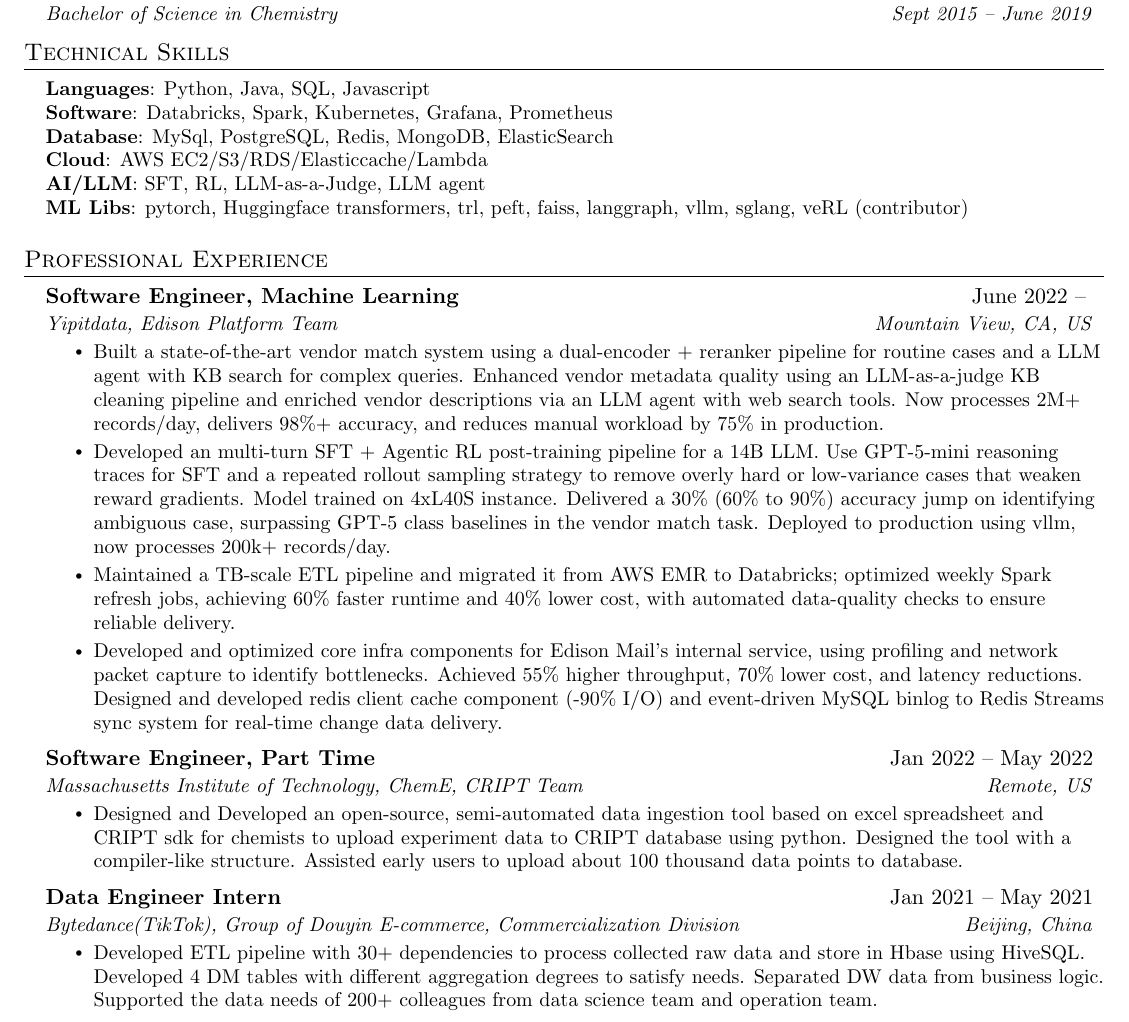
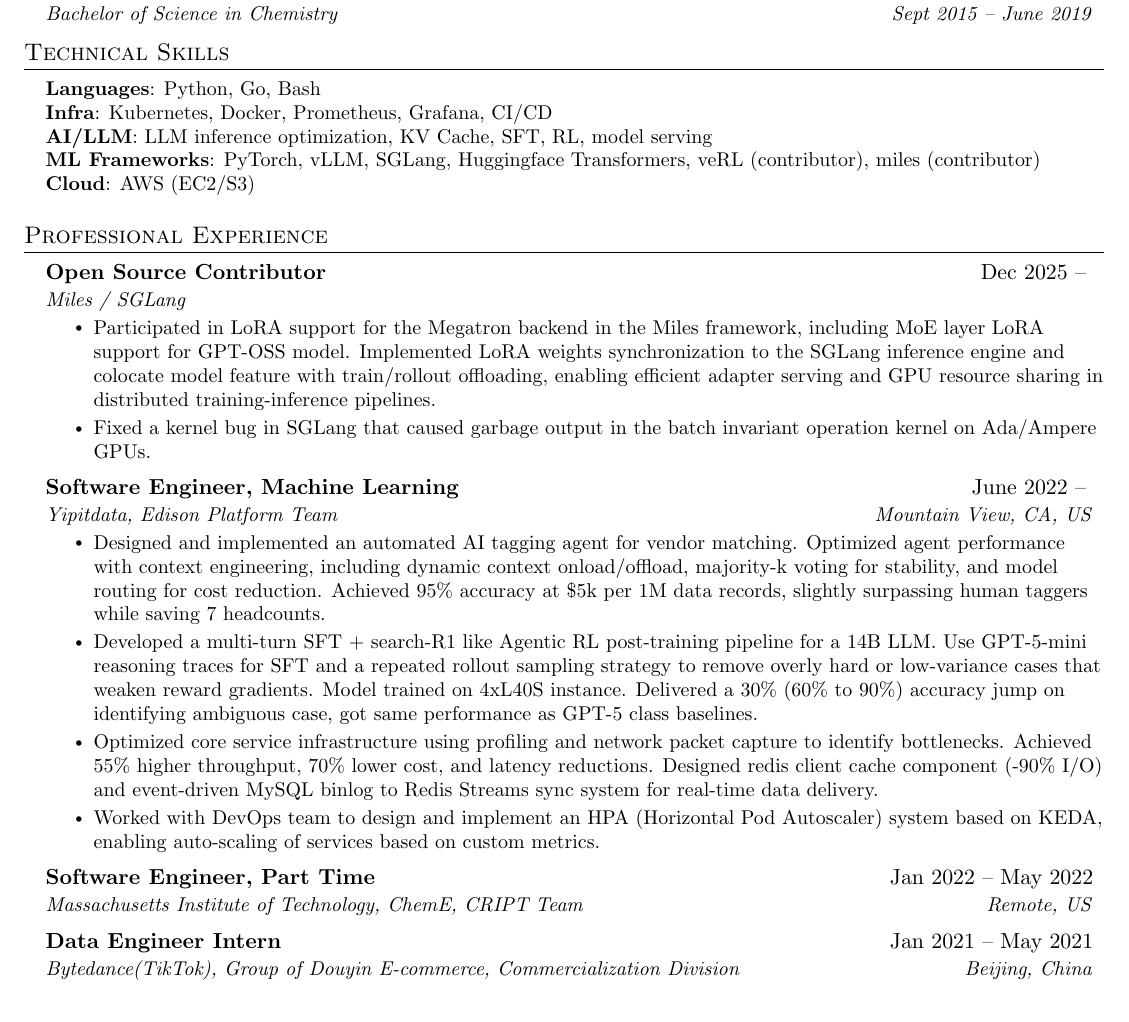
Before and after one commit to gongyisheng/playground, a LaTeX CV (resume/resume-EN.tex): part of the page, cut so that both start at the same text. Compiled offline with pdfLaTeX.

Commit message:
update resume

```diff
--- a/resume/resume-EN.tex
+++ b/resume/resume-EN.tex
@@ -134,12 +134,11 @@
 \section{Technical Skills}
  \begin{itemize}[leftmargin=0.15in, label={}]
     \small{\item{
-     \textbf{Languages}{: Python, Java, SQL, Javascript} \\
-     \textbf{Software}{: Databricks, Spark, Kubernetes, Grafana, Prometheus} \\
-     \textbf{Database}{: MySql, PostgreSQL, Redis, MongoDB, ElasticSearch} \\
-     \textbf{Cloud}{: AWS EC2/S3/RDS/Elasticcache/Lambda} \\
-     \textbf{AI/LLM}{: SFT, RL, LLM-as-a-Judge, LLM agent} \\
-     \textbf{ML Libs}{: pytorch, Huggingface transformers, trl, peft, faiss, langgraph, vllm, sglang, veRL (contributor) } \\
+     \textbf{Languages}{: Python, Go, Bash} \\
+     \textbf{Infra}{: Kubernetes, Docker, Prometheus, Grafana, CI/CD} \\
+     \textbf{AI/LLM}{: LLM inference optimization, KV Cache, SFT, RL, model serving} \\
+     \textbf{ML Frameworks}{: PyTorch, vLLM, SGLang, Huggingface Transformers, veRL (contributor), miles (contributor)} \\
+     \textbf{Cloud}{: AWS (EC2/S3)} \\
     }}
  \end{itemize}
 
@@ -148,26 +147,27 @@
 \section{Professional Experience}
   \resumeSubHeadingListStart
     \resumeSubheading
+      {Open Source Contributor}{Dec 2025 -- }
+      {Miles / SGLang}{}
+      \resumeItemListStart
+        \resumeItem{Participated in LoRA support for the Megatron backend in the Miles framework, including MoE layer LoRA support for GPT-OSS model. Implemented LoRA weights synchronization to the SGLang inference engine and colocate model feature with train/rollout offloading, enabling efficient adapter serving and GPU resource sharing in distributed training-inference pipelines.}
+        \resumeItem{Fixed a kernel bug in SGLang that caused garbage output in the batch invariant operation kernel on Ada/Ampere GPUs.}
+      \resumeItemListEnd
+    \resumeSubheading
       {Software Engineer, Machine Learning}{June 2022 -- }
       {Yipitdata, Edison Platform Team}{Mountain View, CA, US}
       \resumeItemListStart
-      \resumeItem{Built a state-of-the-art vendor match system using a dual-encoder + reranker pipeline for routine cases and a LLM agent with KB search for complex queries. Enhanced vendor metadata quality using an LLM-as-a-judge KB cleaning pipeline and enriched vendor descriptions via an LLM agent with web search tools. Now processes 2M+ records/day, delivers 98\%+ accuracy, and reduces manual workload by 75\% in production.}
-      \resumeItem{Developed an multi-turn SFT + Agentic RL post-training pipeline for a 14B LLM. Use GPT-5-mini reasoning traces for SFT and a repeated rollout sampling strategy to remove overly hard or low-variance cases that weaken reward gradients. Model trained on 4xL40S instance. Delivered a 30\% (60\% to 90\%) accuracy jump on identifying ambiguous case, surpassing GPT-5 class baselines in the vendor match task. Deployed to production using vllm, now processes 200k+ records/day.}
-      \resumeItem{Maintained a TB-scale ETL pipeline and migrated it from AWS EMR to Databricks; optimized weekly Spark refresh jobs, achieving 60\% faster runtime and 40\% lower cost, with automated data-quality checks to ensure reliable delivery.}
-      \resumeItem{Developed and optimized core infra components for Edison Mail's internal service, using profiling and network packet capture to identify bottlenecks. Achieved 55\% higher throughput, 70\% lower cost, and latency reductions. Designed and developed redis client cache component (-90\% I/O) and event-driven MySQL binlog to Redis Streams sync system for real-time change data delivery.}
+      \resumeItem{Designed and implemented an automated AI tagging agent for vendor matching. Optimized agent performance with context engineering, including dynamic context onload/offload, majority-k voting for stability, and model routing for cost reduction. Achieved 95\% accuracy at \$5k per 1M data records, slightly surpassing human taggers while saving 7 headcounts.}
+      \resumeItem{Developed a multi-turn SFT + search-R1 like Agentic RL post-training pipeline for a 14B LLM. Use GPT-5-mini reasoning traces for SFT and a repeated rollout sampling strategy to remove overly hard or low-variance cases that weaken reward gradients. Model trained on 4xL40S instance. Delivered a 30\% (60\% to 90\%) accuracy jump on identifying ambiguous case, got same performance as GPT-5 class baselines.}
+      \resumeItem{Optimized core service infrastructure using profiling and network packet capture to identify bottlenecks. Achieved 55\% higher throughput, 70\% lower cost, and latency reductions. Designed redis client cache component (-90\% I/O) and event-driven MySQL binlog to Redis Streams sync system for real-time data delivery.}
+      \resumeItem{Worked with DevOps team to design and implement an HPA (Horizontal Pod Autoscaler) system based on KEDA, enabling auto-scaling of services based on custom metrics.}
       \resumeItemListEnd
     \resumeSubheading
       {Software Engineer, Part Time}{Jan 2022 -- May 2022}
       {Massachusetts Institute of Technology, ChemE, CRIPT Team}{Remote, US}
-      \resumeItemListStart
-        \resumeItem{Designed and Developed an open-source, semi-automated data ingestion tool based on excel spreadsheet and CRIPT sdk for chemists to upload experiment data to CRIPT database using python. Designed the tool with a compiler-like structure. Assisted early users to upload about 100 thousand data points to database.}
-      \resumeItemListEnd
     \resumeSubheading
       {Data Engineer Intern}{Jan 2021 -- May 2021}
       {Bytedance(TikTok), Group of Douyin E-commerce, Commercialization Division}{Beijing, China}
-      \resumeItemListStart
-        \resumeItem{Developed ETL pipeline with 30+ dependencies to process collected raw data and store in Hbase using HiveSQL. Developed 4 DM tables with different aggregation degrees to satisfy needs. Separated DW data from business logic. Supported the data needs of 200+ colleagues from data science team and operation team.}
-      \resumeItemListEnd
   \resumeSubHeadingListEnd
 %-------------------------------------------
 \end{document}
```
